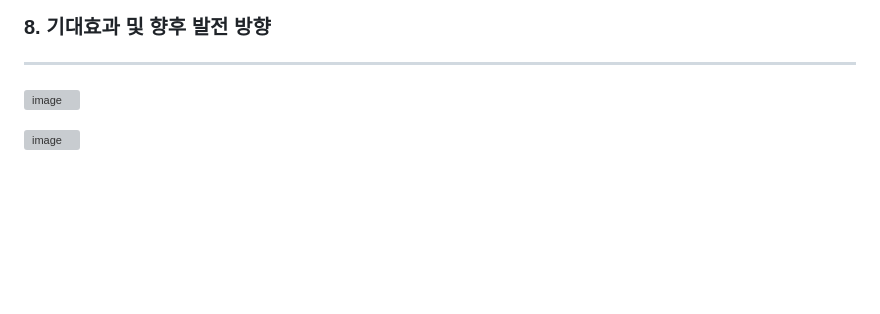
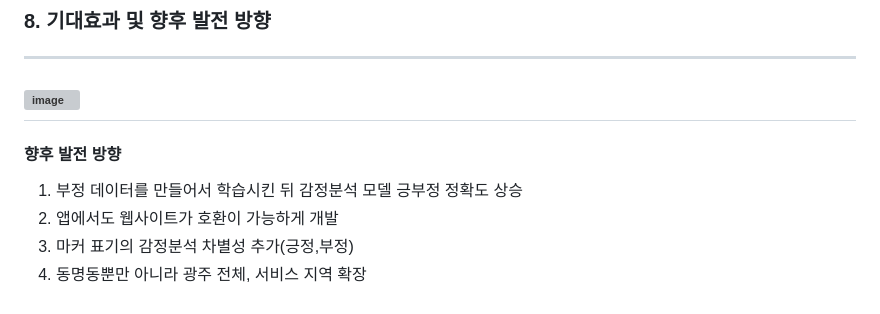
Before and after one commit to henwooman/Project01-BN, a Markdown page: README.md, the part around the change. Rendered like a GitHub page; blank space fills up the shorter version; grey boxes are pictures that could not be loaded.

```diff
--- a/README.md
+++ b/README.md
@@ -55,5 +55,9 @@
 ### 8. 기대효과 및 향후 발전 방향
 ---
 ![image](https://github.com/user-attachments/assets/c4b9e02d-4da3-4a1d-b721-e33cd40d873c)
-
-![image](https://github.com/user-attachments/assets/5cee3dba-6d77-4ef0-bf5a-8997be751146)
+--
+#### 향후 발전 방향
+1. 부정 데이터를 만들어서 학습시킨 뒤 감정분석 모델 긍부정 정확도 상승
+2. 앱에서도 웹사이트가 호환이 가능하게 개발
+3. 마커 표기의 감정분석 차별성 추가(긍정,부정)
+4. 동명동뿐만 아니라 광주 전체, 서비스 지역 확장
```
